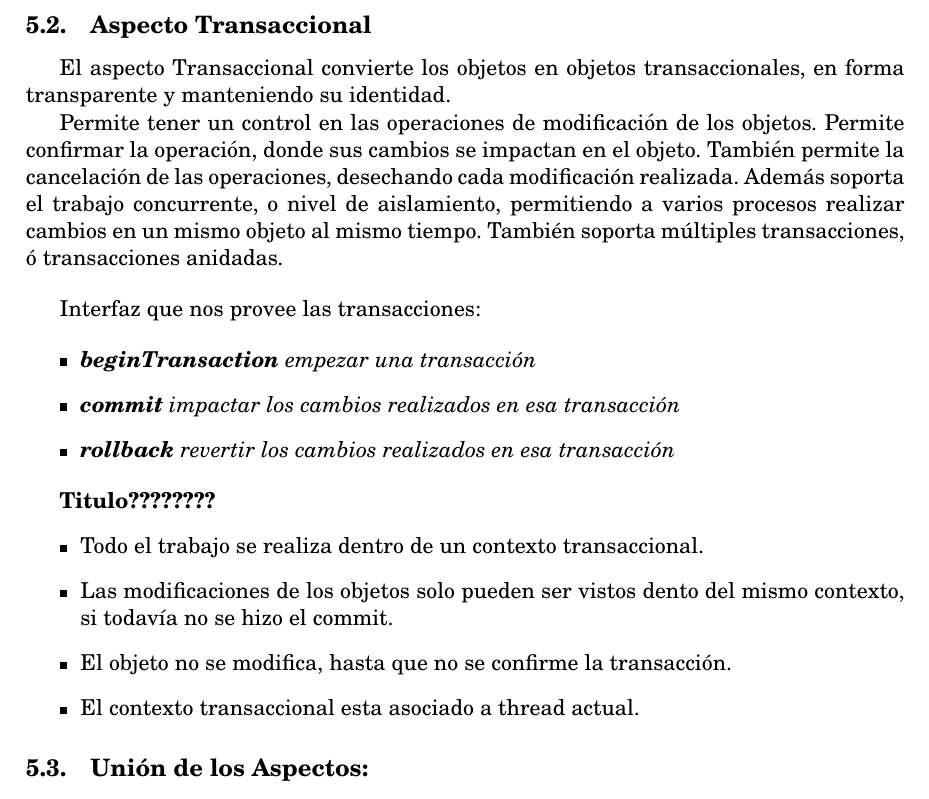
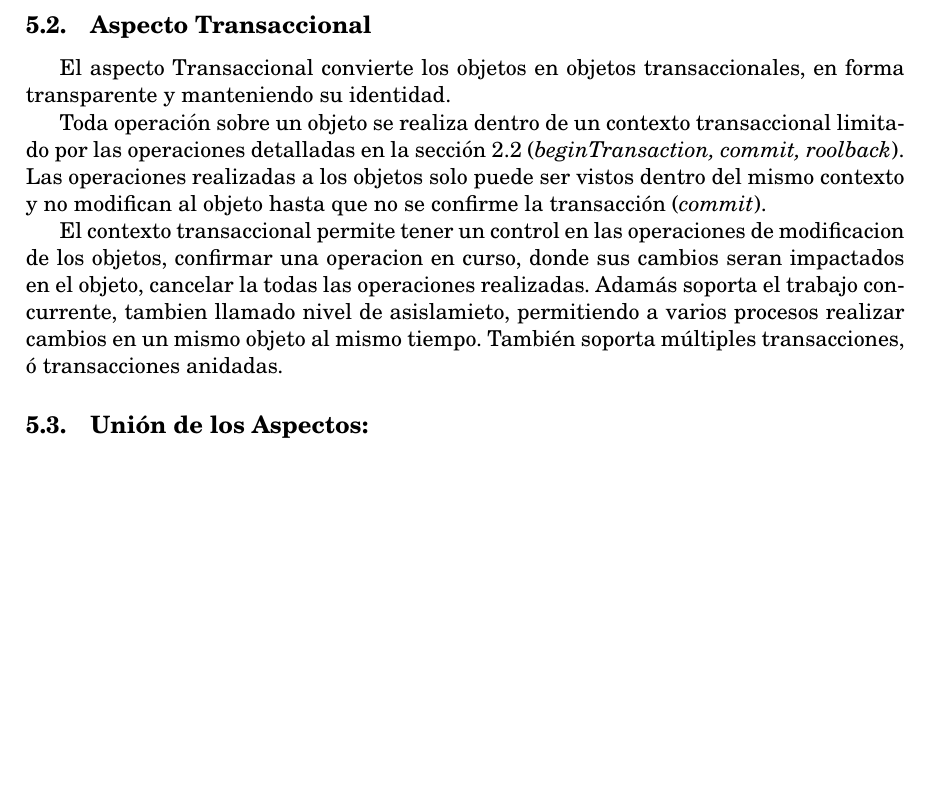
Before and after one commit to flbulgarelli/apo, a LaTeX paper (apo-report/trunk/src/main.tex, which reads apo-report/trunk/src/tex/Solucion.tex): part of page 12 of 17 before the commit and part of page 12 of 16 after it, cut so that both start at the same text, the shorter picture padded with empty space. Compiled offline with pdfLaTeX.

Commit message:
git-svn-id: https://xp-dev.com/svn/uqbar/projects/apo@194 e1a88654-4610-4beb-b2e6-8ed2f74c6698

```diff
--- a/apo-report/trunk/src/tex/Solucion.tex
+++ b/apo-report/trunk/src/tex/Solucion.tex
@@ -16,38 +16,20 @@ en la sección \ref{sec:Union} la integración de ambos aspectos.
 	El aspecto Transaccional convierte los objetos en objetos
 	transaccionales, en forma transparente  y manteniendo su identidad.
 
-	Permite tener un control en las operaciones de modificación de los objetos.
-	Permite confirmar la operación, donde sus cambios se impactan en el objeto.
-	También permite la cancelación de las operaciones, desechando cada
-	modificación realizada. Además soporta el trabajo concurrente, o nivel de
-	aislamiento, permitiendo a varios procesos realizar cambios en un mismo objeto
-	al mismo tiempo. También soporta múltiples transacciones, ó transacciones
+	Toda operación sobre un objeto se realiza dentro de un contexto transaccional
+	limitado por las operaciones detalladas en la sección
+	\ref{ctxTransactional} (\emph{beginTransaction, commit, roolback}).
+	Las operaciones realizadas a los objetos solo puede ser
+	vistos dentro del mismo contexto y no modifican al objeto hasta que no se
+	confirme la transacción (\emph{commit}).
+
+	El contexto transaccional permite tener un control en las operaciones de
+	modificacion de los objetos, confirmar una operacion en curso, donde sus
+	cambios seran impactados en el objeto, cancelar la todas las operaciones
+	realizadas. Adamás soporta el trabajo concurrente, tambien llamado
+	nivel de asislamieto, permitiendo a varios procesos realizar cambios en un
+	mismo objeto al mismo tiempo. También soporta múltiples transacciones, ó transacciones
 	anidadas.
-
-	\bigskip
-
-	Interfaz que nos provee las transacciones:
-
-	\begin{itemize}
-	  \item {\bf \emph{beginTransaction}}  \emph{empezar una transacción}
-	  \item {\bf \emph{commit}} \emph{impactar los cambios realizados en esa
-	  transacción}
-	  \item {\bf \emph{rollback}} \emph{revertir los cambios realizados en esa
-	  transacción}
-	\end{itemize}
-
-
-	{\bf Titulo????????}
-	\begin{itemize}
-	  \item Todo el trabajo se realiza dentro de un contexto transaccional.
-
-	  \item Las modificaciones de los objetos solo pueden ser vistos dento del
-	  mismo contexto, si todavía no se hizo el commit.
-
-	  \item El objeto no se modifica, hasta que no se confirme la transacción.
-
-	   \item El contexto transaccional esta asociado a thread actual.
-	\end{itemize}
 
 
 \subsection{Unión de los Aspectos:}
```
Also changed, not shown: apo-report/trunk/src/tex/contex/Transaction.tex (+1 -0 lines).
